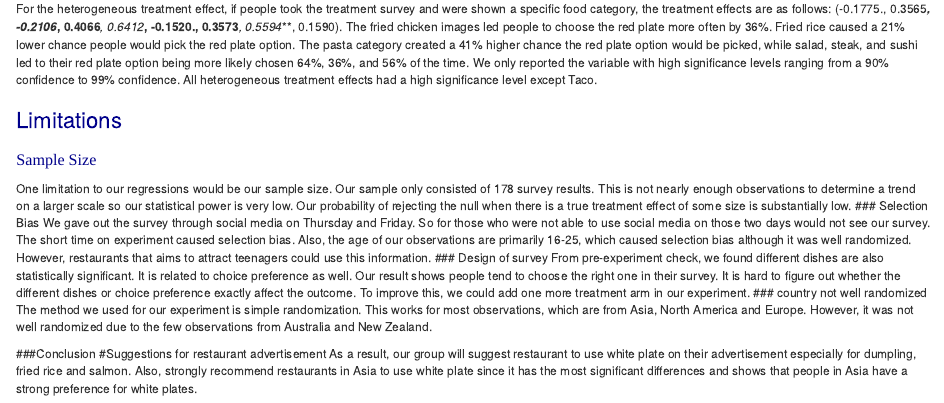
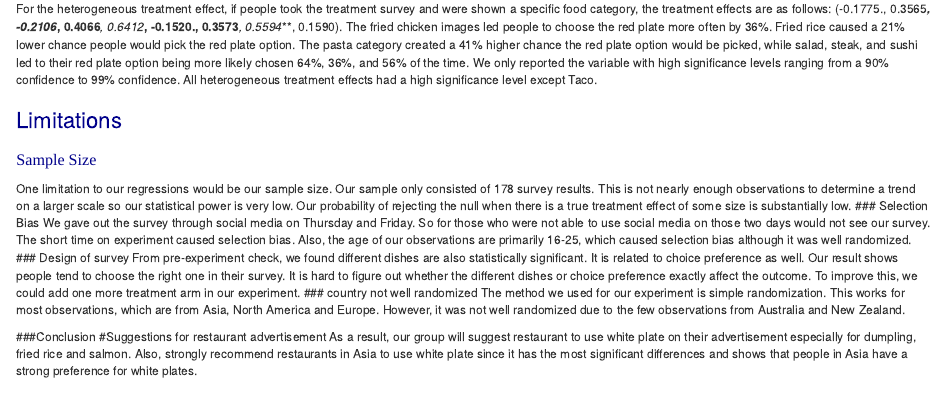
Before and after one commit to Yuzhe713/830-project, an R Markdown document (BA 830 Project.Rmd): the page in a window 1100 px wide, from 7340 px down. Rendered offline with R 4.5, knitr and Pandoc, with nearby package versions; some code elsewhere in the file could not run offline.

Commit message:
Update BA 830 Project.Rmd

```diff
--- a/BA 830 Project.Rmd
+++ b/BA 830 Project.Rmd
@@ -196,7 +196,7 @@ For the heterogeneous treatment effect, if people took the treatment survey and
 ### Sample Size
 One limitation to our regressions would be our sample size. Our sample only consisted of 178 survey results. This is not nearly enough observations to determine a trend on a larger scale so our statistical power is very low. Our probability of rejecting the null when there is a true treatment effect of some size is substantially low.
 ### Selection Bias
-We gave out the survey through social media on Thursday and Friday. So for those who were not able to use social media on those two days would not see our survey. The short time on experiment caused selection bias. Also, the age of our observations are primarily 16-25, which caused selection bias although it was well randomized. However, restaurants that aims to attract teenagers could use this information.
+We gave out the survey through social media on Thursday and Friday. So for those who were not able to use social media on those two days would not see our survey. The short time on experiment caused selection bias. Also, the age of our observations are primarily 16-25, which caused selection bias although it was well randomized.
 ### Design of survey
 From pre-experiment check, we found different dishes are also statistically significant. It is related to choice preference as well. Our result shows people tend to choose the right one in their survey. It is hard to figure out whether the different dishes or choice preference exactly affect the outcome. To improve this, we could add one more treatment arm in our experiment.
 ### country not well randomized
```
